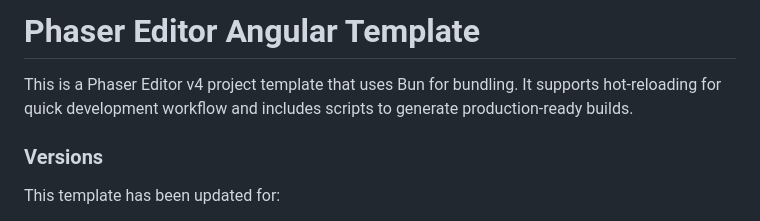
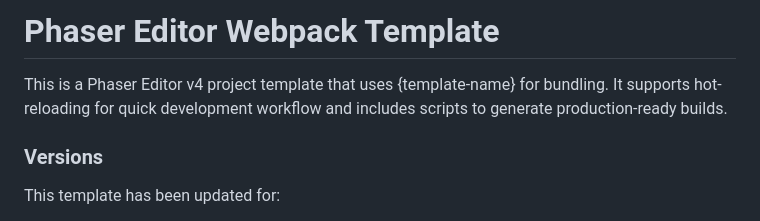
Before and after one commit to phaserjs/phaser-editor-template-webpack, a Markdown page: README.md, the part around the change. GitHub-like rendering.

```diff
--- a/README.md
+++ b/README.md
@@ -1,6 +1,6 @@
-# Phaser Editor Angular Template
+# Phaser Editor Webpack Template
 
-This is a Phaser Editor v4 project template that uses Bun for bundling. It supports hot-reloading for quick development workflow and includes scripts to generate production-ready builds.
+This is a Phaser Editor v4 project template that uses {template-name} for bundling. It supports hot-reloading for quick development workflow and includes scripts to generate production-ready builds.
 
 ### Versions
 
```
